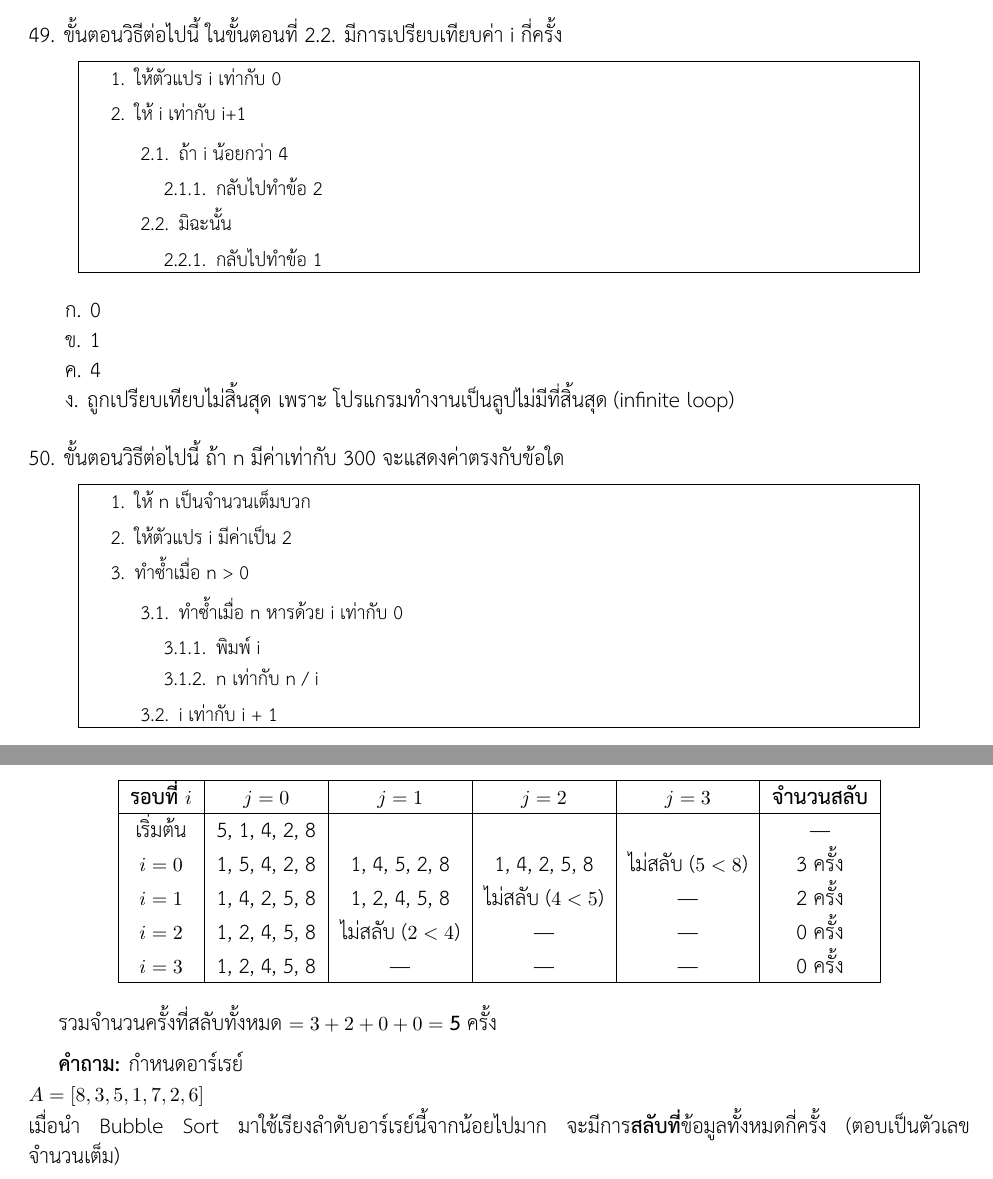
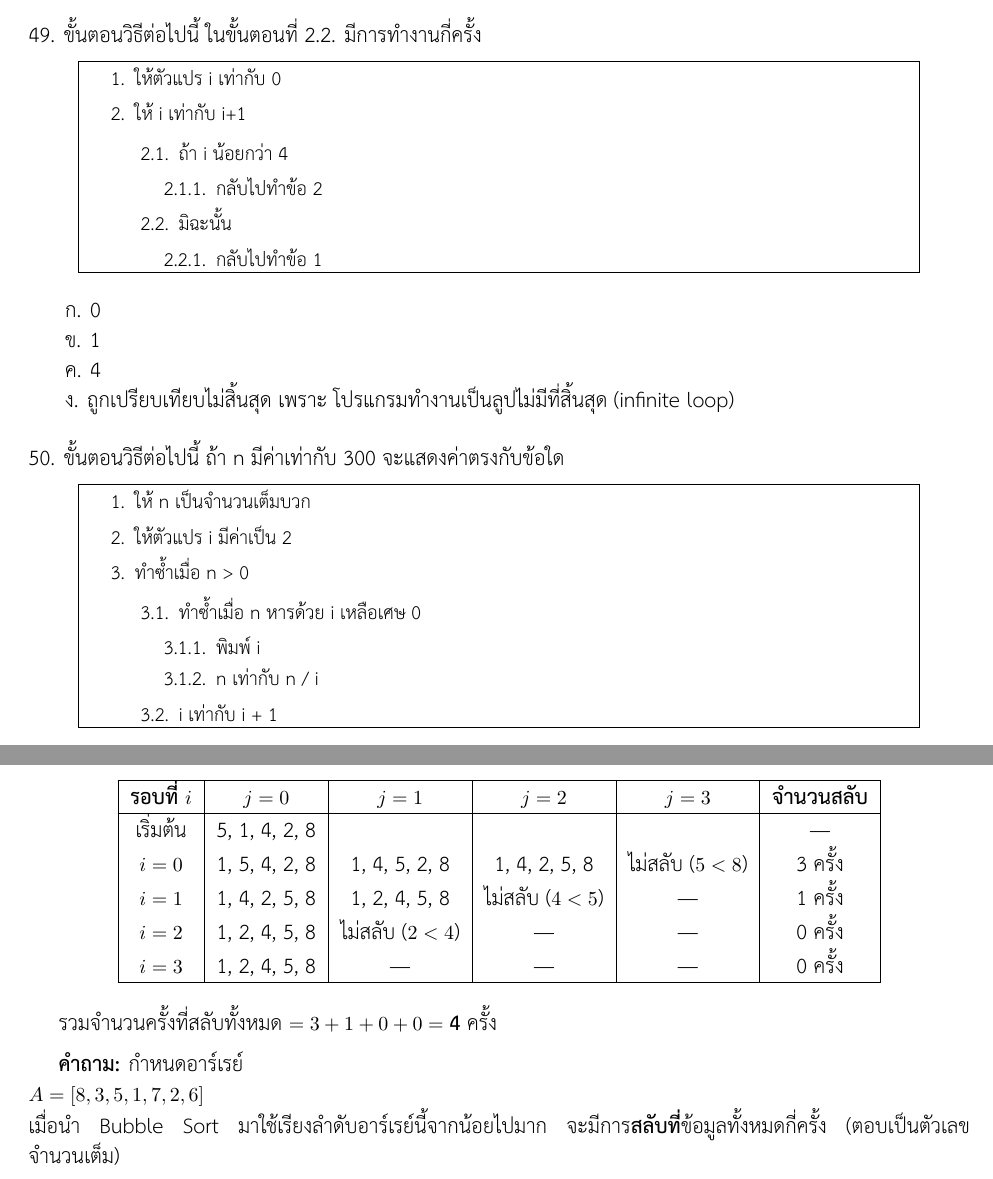
Before and after one commit to nonewanit/posn-mock-tests, a LaTeX document (mock-test-2/main.tex, which reads mock-test-2/problems/ton2/algorithms/04.tex, mock-test-2/problems/ton2/algorithms/05.tex, mock-test-2/problems/ton3/algorithms/03.tex): two parts of pages 10 and 15 of 16, joined at a grey line, cut so that both start at the same text. Compiled offline with XeLaTeX.

Commit message:
Fix errors

```diff
--- a/mock-test-2/problems/ton2/algorithms/04.tex
+++ b/mock-test-2/problems/ton2/algorithms/04.tex
@@ -1,5 +1,5 @@
 % topic: algorithms
-\question ขั้นตอนวิธีต่อไปนี้ ในขั้นตอนที่ 2.2. มีการเปรียบเทียบค่า i กี่ครั้ง
+\question ขั้นตอนวิธีต่อไปนี้ ในขั้นตอนที่ 2.2. มีการทำงานกี่ครั้ง
 \begin{pseudocode}
 \begin{enumerate}
     \item ให้ตัวแปร i เท่ากับ 0
--- a/mock-test-2/problems/ton2/algorithms/05.tex
+++ b/mock-test-2/problems/ton2/algorithms/05.tex
@@ -6,7 +6,7 @@
     \item ให้ตัวแปร i มีค่าเป็น 2
     \item ทำซ้ำเมื่อ n > 0
     \begin{enumerate}
-        \item ทำซ้ำเมื่อ n หารด้วย i เท่ากับ 0
+        \item ทำซ้ำเมื่อ n หารด้วย i เหลือเศษ 0
         \begin{enumerate}
             \item พิมพ์ i
             \item n เท่ากับ n / i
--- a/mock-test-2/problems/ton3/algorithms/03.tex
+++ b/mock-test-2/problems/ton3/algorithms/03.tex
@@ -22,14 +22,14 @@
 \hline
 เริ่มต้น    &  5, 1, 4, 2, 8  &                &                &                & --- \\
 $i=0$       &  1, 5, 4, 2, 8  &  1, 4, 5, 2, 8 &  1, 4, 2, 5, 8 &  ไม่สลับ ($5<8$)  & 3 ครั้ง \\
-$i=1$       &  1, 4, 2, 5, 8  &  1, 2, 4, 5, 8 &  ไม่สลับ ($4<5$)  &  ---            & 2 ครั้ง \\
+$i=1$       &  1, 4, 2, 5, 8  &  1, 2, 4, 5, 8 &  ไม่สลับ ($4<5$)  &  ---            & 1 ครั้ง \\
 $i=2$       &  1, 2, 4, 5, 8  &  ไม่สลับ ($2<4$)  &  ---            &  ---            & 0 ครั้ง \\
 $i=3$       &  1, 2, 4, 5, 8  &  ---            &  ---            &  ---            & 0 ครั้ง \\
 \hline
 \end{tabular}
 \end{center}
 
-รวมจำนวนครั้งที่สลับทั้งหมด $= 3 + 2 + 0 + 0 = \textbf{5}$ ครั้ง
+รวมจำนวนครั้งที่สลับทั้งหมด $= 3 + 1 + 0 + 0 = \textbf{4}$ ครั้ง
 
 \medskip
 \textbf{คำถาม:} กำหนดอาร์เรย์ \newline
```
Also changed, not shown: mock-test-1/key.txt (+3 -3 lines), mock-test-1/problems/ton1/functions/02.tex (+1 -1 lines), mock-test-1/problems/ton1/logic/01.tex (+1 -1 lines), mock-test-1/problems/ton1/number-theory/02.tex (+1 -1 lines), mock-test-1/problems/ton1/sets/01.tex (+1 -1 lines), mock-test-1/main.pdf, mock-test-2/main.pdf.
